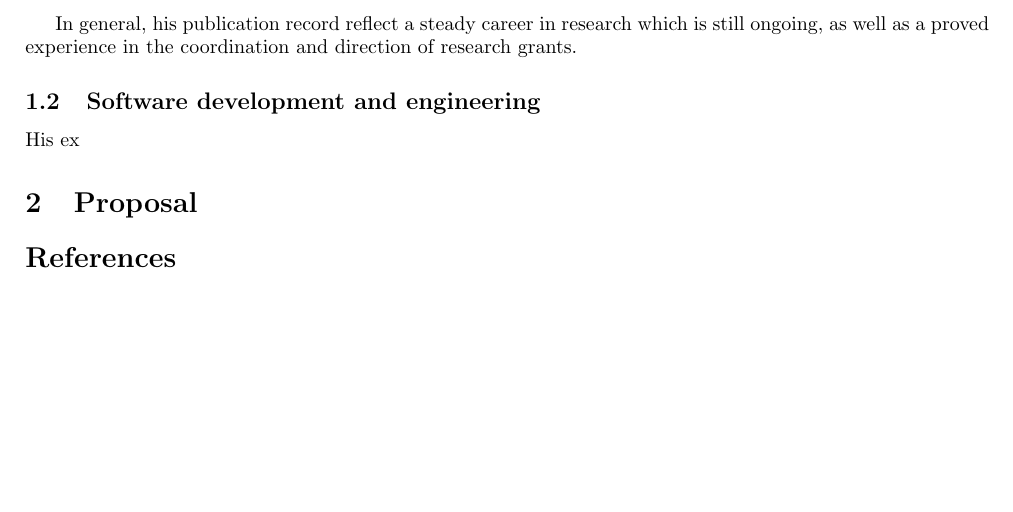
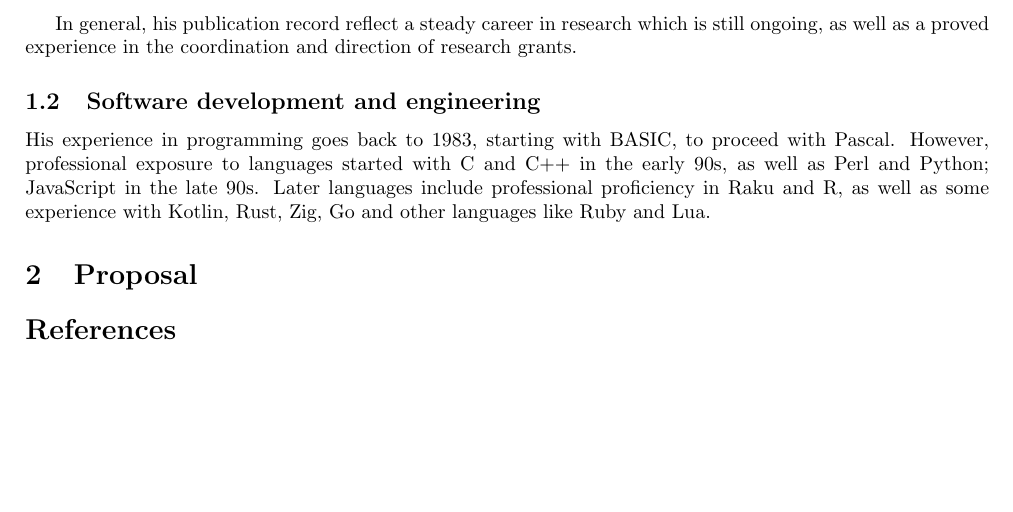
Before and after one commit to JJ/AICICLE, a LaTeX document (proposal.tex): part of page 2 of 2, cut so that both start at the same text. Compiled offline with pdfLaTeX.

Commit message:
Programming experience

```diff
--- a/proposal.tex
+++ b/proposal.tex
@@ -49,7 +49,7 @@ In general, his publication record reflect a steady career in research which is
 
 \subsection{Software development and engineering}
 
-His ex
+His experience in programming goes back to 1983, starting with BASIC, to proceed with Pascal. However, professional exposure to languages started with C and C++ in the early 90s, as well as Perl and Python; JavaScript in the late 90s. Later languages include professional proficiency in Raku and R, as well as some experience with Kotlin, Rust, Zig, Go and other languages like Ruby and Lua.
 
 \section{Proposal}
 
```
